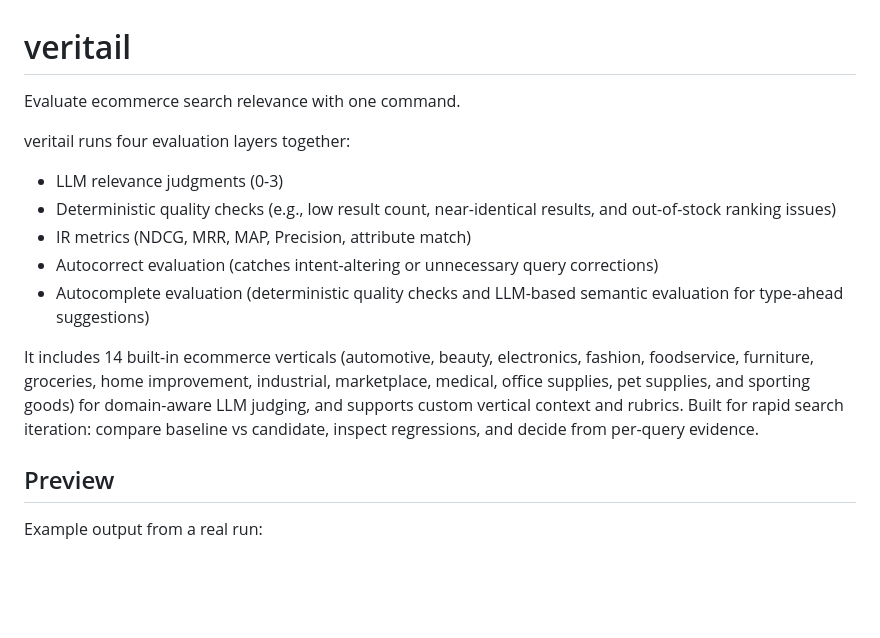
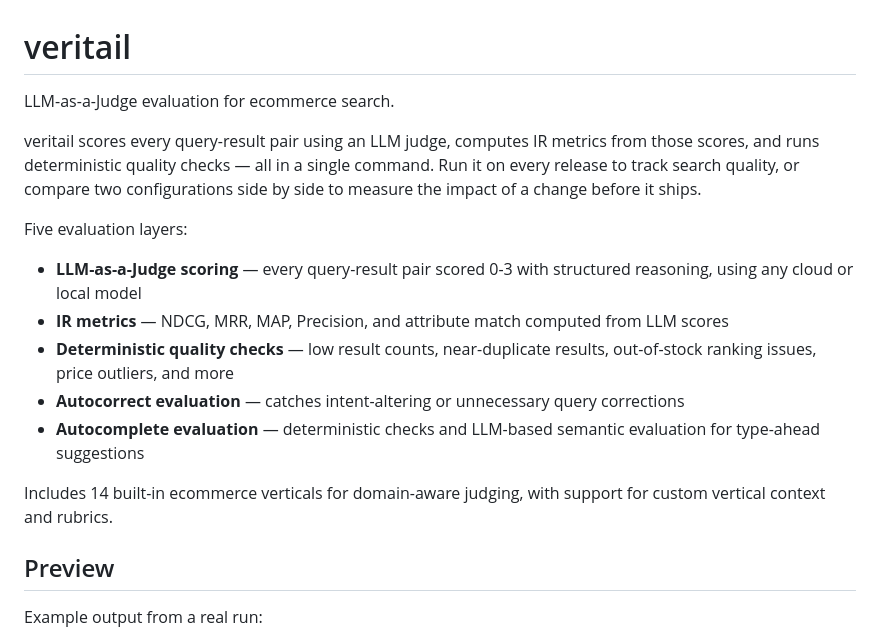
Before and after one commit to asarnaout/veritail, a Markdown page: README.md, the part around the change. Rendered like a GitHub page; blank space fills up the shorter version.

Commit message:
Rewrite README intro paragraph for clarity and marketing
Co-Authored-By: Claude Opus 4.6 <noreply@anthropic.com>

```diff
--- a/README.md
+++ b/README.md
@@ -1,16 +1,17 @@
 # veritail
 
-Evaluate ecommerce search relevance with one command.
+LLM-as-a-Judge evaluation for ecommerce search.
 
-veritail runs four evaluation layers together:
-- LLM relevance judgments (0-3)
-- Deterministic quality checks (e.g., low result count, near-identical results, and out-of-stock ranking issues)
-- IR metrics (NDCG, MRR, MAP, Precision, attribute match)
-- Autocorrect evaluation (catches intent-altering or unnecessary query corrections)
-- Autocomplete evaluation (deterministic quality checks and LLM-based semantic evaluation for type-ahead suggestions)
+veritail scores every query-result pair using an LLM judge, computes IR metrics from those scores, and runs deterministic quality checks — all in a single command. Run it on every release to track search quality, or compare two configurations side by side to measure the impact of a change before it ships.
 
-It includes 14 built-in ecommerce verticals (automotive, beauty, electronics, fashion, foodservice, furniture, groceries, home improvement, industrial, marketplace, medical, office supplies, pet supplies, and sporting goods) for domain-aware LLM judging, and supports custom vertical context and rubrics.
-Built for rapid search iteration: compare baseline vs candidate, inspect regressions, and decide from per-query evidence.
+Five evaluation layers:
+- **LLM-as-a-Judge scoring** — every query-result pair scored 0-3 with structured reasoning, using any cloud or local model
+- **IR metrics** — NDCG, MRR, MAP, Precision, and attribute match computed from LLM scores
+- **Deterministic quality checks** — low result counts, near-duplicate results, out-of-stock ranking issues, price outliers, and more
+- **Autocorrect evaluation** — catches intent-altering or unnecessary query corrections
+- **Autocomplete evaluation** — deterministic checks and LLM-based semantic evaluation for type-ahead suggestions
+
+Includes 14 built-in ecommerce verticals for domain-aware judging, with support for custom vertical context and rubrics.
 
 ## Preview
 
```
